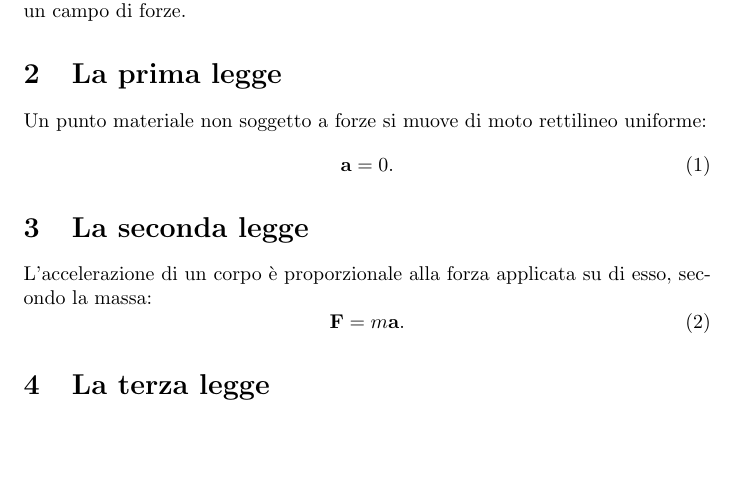
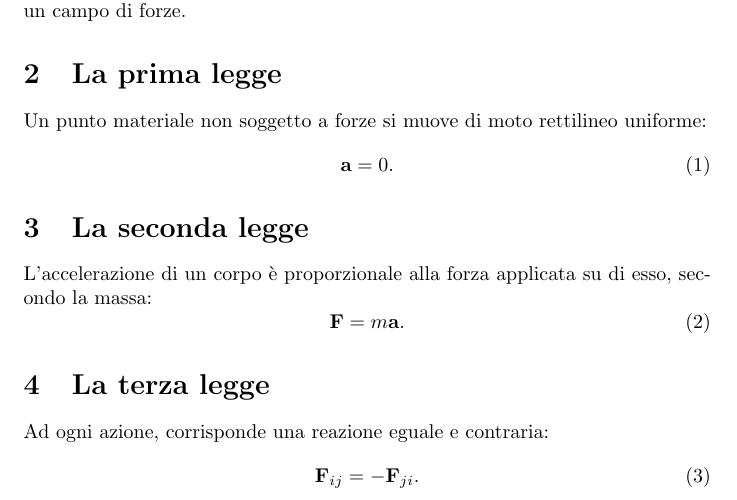
Before and after one commit to mar-foo/openlab, a LaTeX document (main.tex): part of the page, cut so that both start at the same text, the shorter picture padded with empty space. Compiled offline with pdfLaTeX.

Commit message:
Terza legge

```diff
--- a/main.tex
+++ b/main.tex
@@ -27,4 +27,8 @@ L'accelerazione di un corpo \`e proporzionale alla forza applicata su di esso, s
 \end{equation}
 
 \section{La terza legge}
+Ad ogni azione, corrisponde una reazione eguale e contraria:
+\begin{equation}
+	\vb F_{ij} = - \vb F_{ji}.
+\end{equation}
 \end{document}
```
